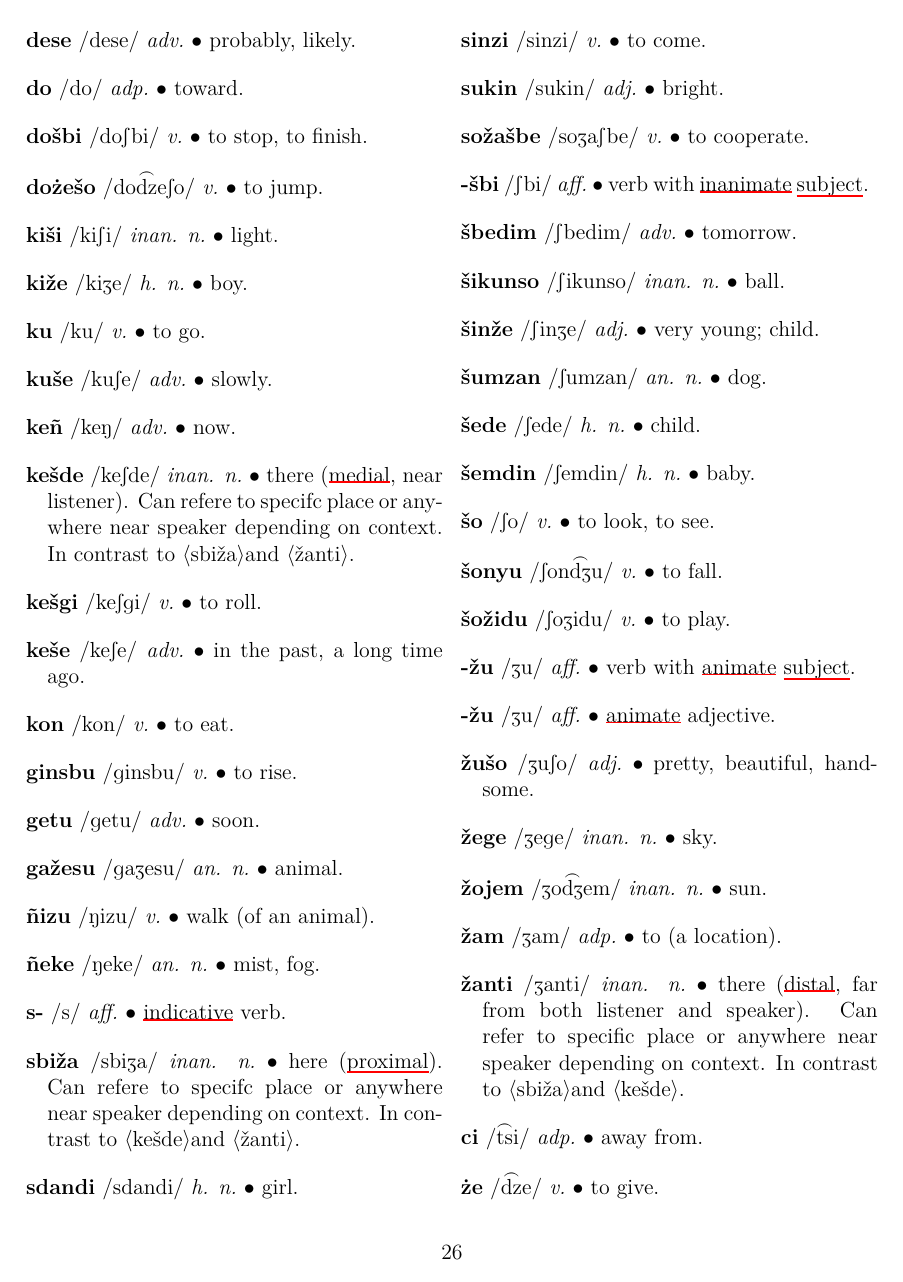
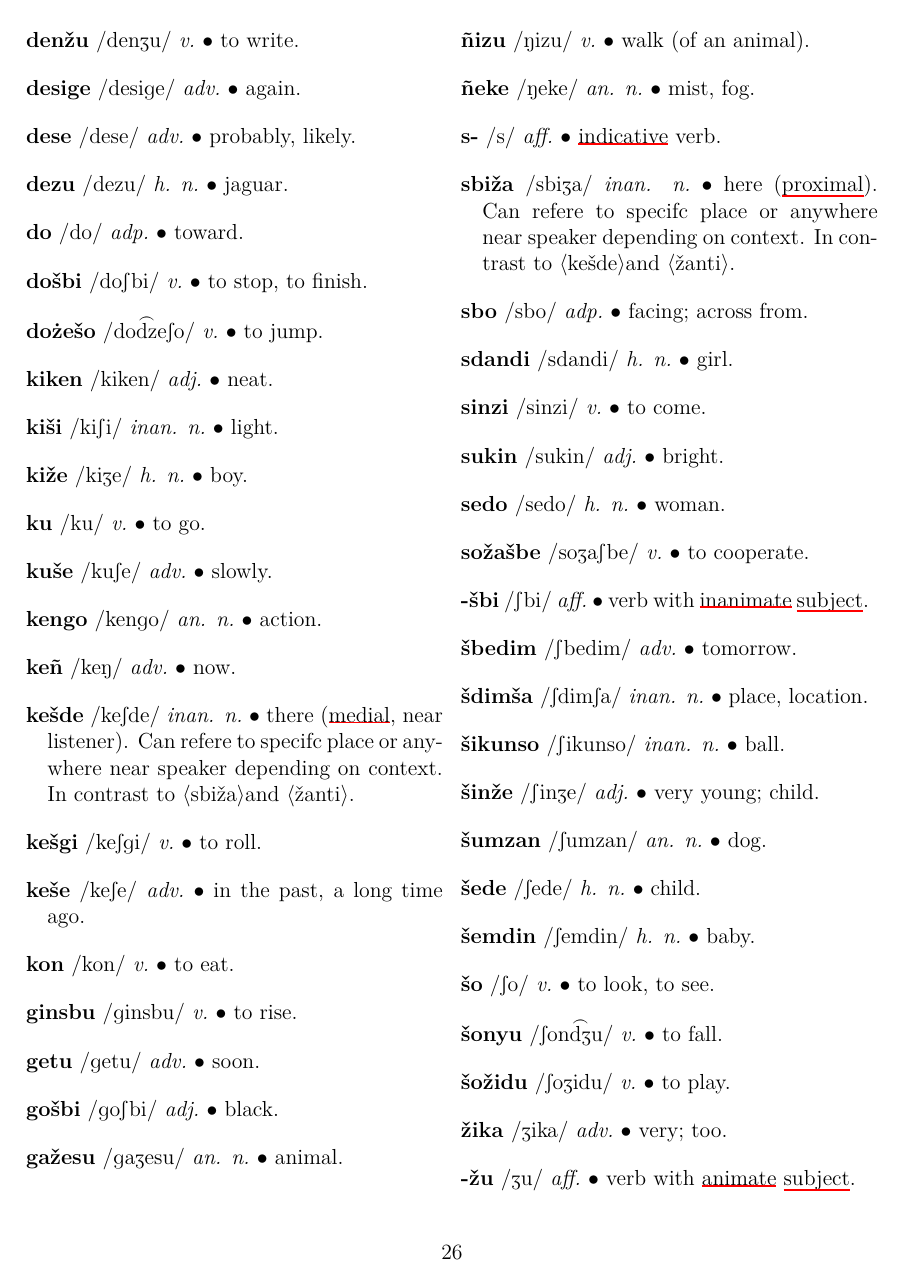
Before and after one commit to liujip0/sumsgiwa, a LaTeX document (main.tex, which reads 06_Lexicon/06_00_Lexicon.tex): page 26 of 35 before the commit and page 26 of 36 after it. Compiled offline with XeLaTeX.

Commit message:
add vocab

```diff
--- a/06_Lexicon/06_00_Lexicon.tex
+++ b/06_Lexicon/06_00_Lexicon.tex
@@ -20,15 +22,21 @@
 
 \entry{dem}{dem}{adp.}{inside. }
 
+\entry{den\v{z}u}{denZu}{v.}{to write. }
+
 \entry{desige}{desige}{adv.}{again. }
 
 \entry{dese}{dese}{adv.}{probably, likely. }
+
+\entry{dezu}{dezu}{h. n.}{jaguar. }
 
 \entry{do}{do}{adp.}{toward. }
 
 \entry{do\v{s}bi}{doSbi}{v.}{to stop, to finish. }
 
 \entry{do\.{z}e\v{s}o}{do\t{dz}eSo}{v.}{to jump. }
+
+\entry{kiken}{kiken}{adj.}{neat. }
 
 \entry{ki\v{s}i}{kiSi}{inan. n.}{light. }
 
@@ -37,6 +45,8 @@
 \entry{ku}{ku}{v.}{to go. }
 
 \entry{ku\v{s}e}{kuSe}{adv.}{slowly. }
+
+\entry{kengo}{kengo}{an. n.}{action. }
 
 \entry{ke\~{n}}{keN}{adv.}{now. }
 
@@ -52,6 +62,8 @@
 
 \entry{getu}{getu}{adv.}{soon. }
 
+\entry{go\v{s}bi}{goSbi}{adj.}{black. }
+
 \entry{ga\v{z}esu}{gaZesu}{an. n.}{animal. }
 
 \entry{\~{n}izu}{Nizu}{v.}{walk (of an animal). }
@@ -62,17 +74,23 @@
 
 \entry{sbi\v{z}a}{sbiZa}{inan. n.}{here (\acrlong{prox}). Can refere to specifc place or anywhere near speaker depending on context. In contrast to \textlangle ke\v{s}de\textrangle  and \textlangle \v{z}anti\textrangle .}
 
+\entry{sbo}{sbo}{adp.}{facing; across from. }
+
 \entry{sdandi}{sdandi}{h. n.}{girl. }
 
 \entry{sinzi}{sinzi}{v.}{to come. }
 
 \entry{sukin}{sukin}{adj.}{bright. }
 
+\entry{sedo}{sedo}{h. n.}{woman. }
+
 \entry{so\v{z}a\v{s}be}{soZaSbe}{v.}{to cooperate. }
 
 \entry{-\v{s}bi}{Sbi}{aff.}{verb with \acrlong{inan} \gls{subject}. }
 
 \entry{\v{s}bedim}{Sbedim}{adv.}{tomorrow. }
+
+\entry{\v{s}dim\v{s}a}{SdimSa}{inan. n.}{place, location. }
 
 \entry{\v{s}ikunso}{Sikunso}{inan. n.}{ball. }
 
@@ -89,6 +107,8 @@
 \entry{\v{s}onyu}{Son\t{dZ}u}{v.}{to fall. }
 
 \entry{\v{s}o\v{z}idu}{SoZidu}{v.}{to play. }
+
+\entry{\v{z}ika}{Zika}{adv.}{very; too. }
 
 \entry{-\v{z}u}{Zu}{aff.}{verb with \acrlong{an} \gls{subject}. }
 
```
Also changed, not shown: 06_Lexicon/06_00_Lexicon.tex (4 more changed lines).
